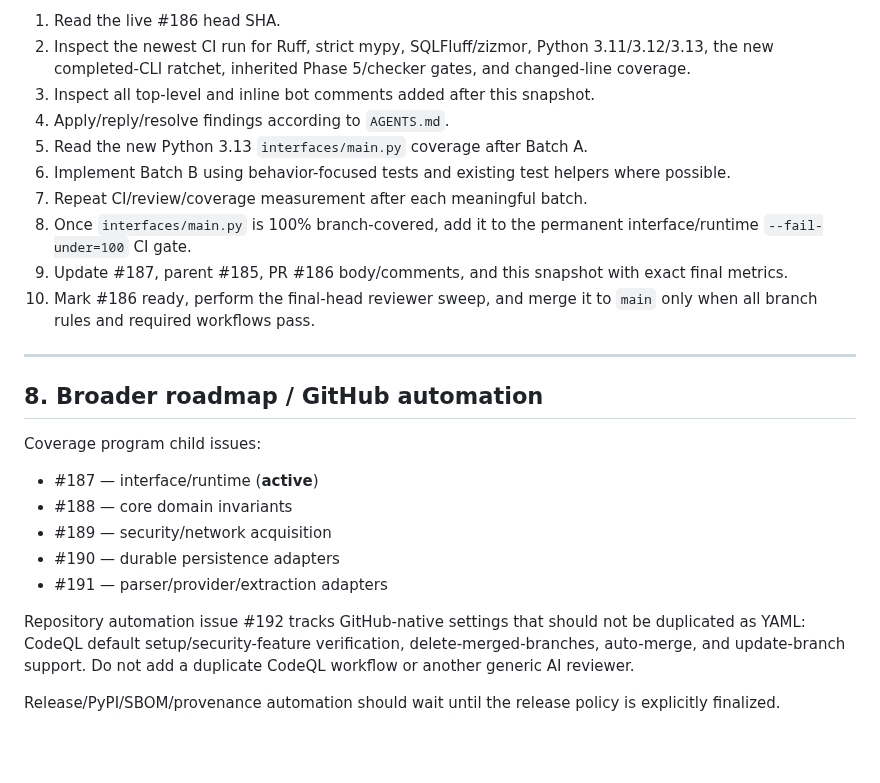
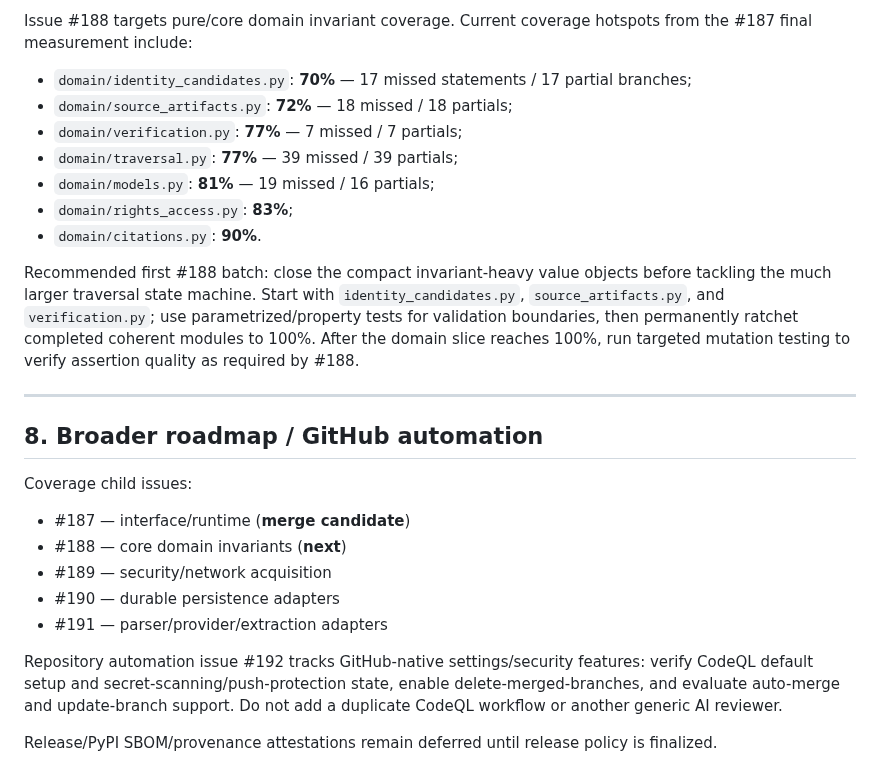
Before and after one commit to cbwinslow/Tarkka, a Markdown page: docs/CODEX_HANDOFF.md, the part around one of its changes. Rendered like a GitHub page; blank space fills up the shorter version.

```diff
--- a/docs/CODEX_HANDOFF.md
+++ b/docs/CODEX_HANDOFF.md
@@ -172,32 +170,35 @@ advances it.
 
-1. Read the live #186 head SHA.
-2. Inspect the newest CI run for Ruff, strict mypy, SQLFluff/zizmor, Python 3.11/3.12/3.13, the new
-   completed-CLI ratchet, inherited Phase 5/checker gates, and changed-line coverage.
-3. Inspect all top-level and inline bot comments added after this snapshot.
-4. Apply/reply/resolve findings according to `AGENTS.md`.
-5. Read the new Python 3.13 `interfaces/main.py` coverage after Batch A.
-6. Implement Batch B using behavior-focused tests and existing test helpers where possible.
-7. Repeat CI/review/coverage measurement after each meaningful batch.
-8. Once `interfaces/main.py` is 100% branch-covered, add it to the permanent interface/runtime
-   `--fail-under=100` CI gate.
-9. Update #187, parent #185, PR #186 body/comments, and this snapshot with exact final metrics.
-10. Mark #186 ready, perform the final-head reviewer sweep, and merge it to `main` only when all branch
-    rules and required workflows pass.
+Issue #188 targets pure/core domain invariant coverage. Current coverage hotspots from the #187 final
+measurement include:
+
+- `domain/identity_candidates.py`: **70%** — 17 missed statements / 17 partial branches;
+- `domain/source_artifacts.py`: **72%** — 18 missed / 18 partials;
+- `domain/verification.py`: **77%** — 7 missed / 7 partials;
+- `domain/traversal.py`: **77%** — 39 missed / 39 partials;
+- `domain/models.py`: **81%** — 19 missed / 16 partials;
+- `domain/rights_access.py`: **83%**;
+- `domain/citations.py`: **90%**.
+
+Recommended first #188 batch: close the compact invariant-heavy value objects before tackling the much
+larger traversal state machine. Start with `identity_candidates.py`, `source_artifacts.py`, and
+`verification.py`; use parametrized/property tests for validation boundaries, then permanently ratchet
+completed coherent modules to 100%. After the domain slice reaches 100%, run targeted mutation testing
+to verify assertion quality as required by #188.
 
 ---
 
 ## 8. Broader roadmap / GitHub automation
 
-Coverage program child issues:
+Coverage child issues:
 
-- #187 — interface/runtime (**active**)
-- #188 — core domain invariants
+- #187 — interface/runtime (**merge candidate**)
+- #188 — core domain invariants (**next**)
 - #189 — security/network acquisition
 - #190 — durable persistence adapters
 - #191 — parser/provider/extraction adapters
 
-Repository automation issue #192 tracks GitHub-native settings that should not be duplicated as YAML:
-CodeQL default setup/security-feature verification, delete-merged-branches, auto-merge, and
-update-branch support. Do not add a duplicate CodeQL workflow or another generic AI reviewer.
+Repository automation issue #192 tracks GitHub-native settings/security features: verify CodeQL default
+setup and secret-scanning/push-protection state, enable delete-merged-branches, and evaluate auto-merge
+and update-branch support. Do not add a duplicate CodeQL workflow or another generic AI reviewer.
 
-Release/PyPI/SBOM/provenance automation should wait until the release policy is explicitly finalized.
+Release/PyPI SBOM/provenance attestations remain deferred until release policy is finalized.
```
Also changed, not shown: other parts of docs/CODEX_HANDOFF.md (+105 -107 lines).
